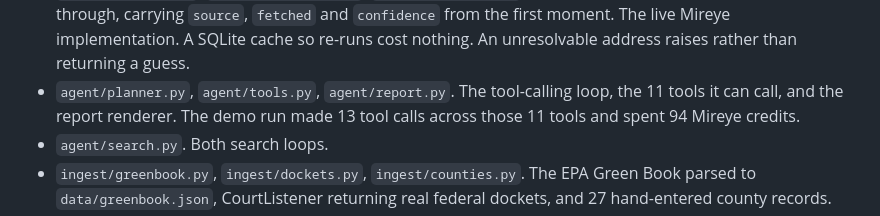
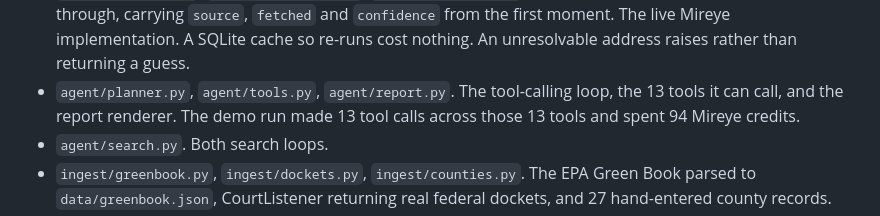
Before and after one commit to akshatsingh-dev/groundtruth, a Markdown page: docs/PLAIN-ENGLISH.md, the part around the change. Drawn GitHub-style.

```diff
--- a/docs/PLAIN-ENGLISH.md
+++ b/docs/PLAIN-ENGLISH.md
@@ -207,8 +207,8 @@ key: `.venv/bin/python -m pytest -q`.
   first moment. The live Mireye implementation. A SQLite cache so re-runs cost nothing.
   An unresolvable address raises rather than returning a guess.
 - `agent/planner.py`, `agent/tools.py`, `agent/report.py`. The tool-calling loop, the
-  11 tools it can call, and the report renderer. The demo run made 13 tool calls across
-  those 11 tools and spent 94 Mireye credits.
+  13 tools it can call, and the report renderer. The demo run made 13 tool calls across
+  those 13 tools and spent 94 Mireye credits.
 - `agent/search.py`. Both search loops.
 - `ingest/greenbook.py`, `ingest/dockets.py`, `ingest/counties.py`. The EPA Green Book
   parsed to `data/greenbook.json`, CourtListener returning real federal dockets, and 27
```
Also changed, not shown: README.md (+2 -2 lines).
